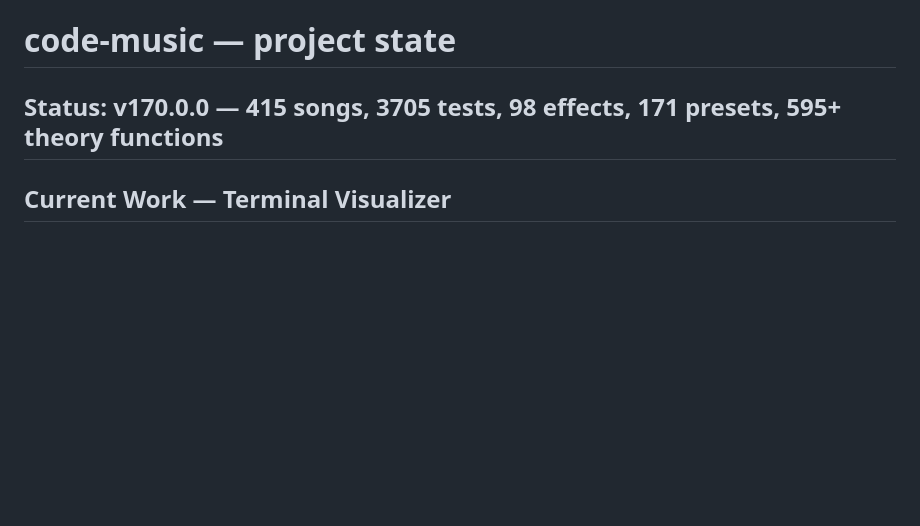
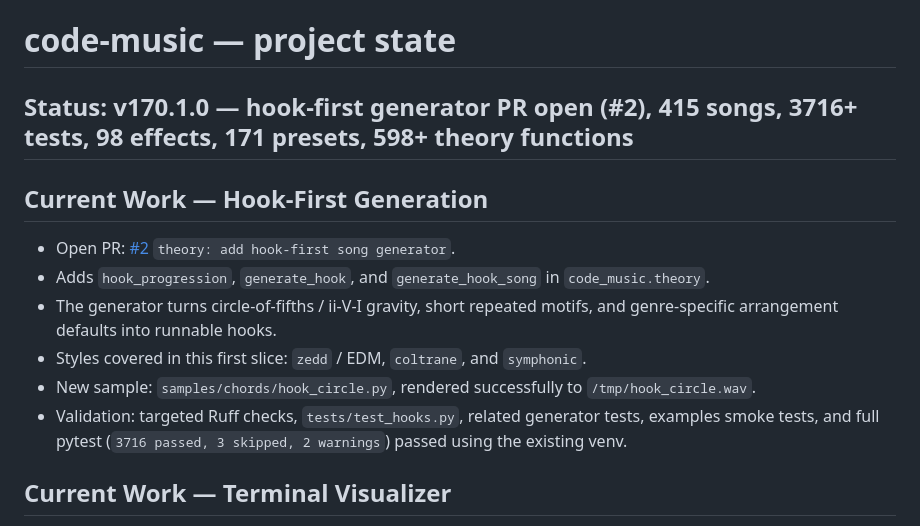
Before and after one commit to Talador12/code-music, a Markdown page: claude.md, the part around the change. Rendered like a GitHub page; blank space fills up the shorter version.

Commit message:
docs: track hook generator work

```diff
--- a/claude.md
+++ b/claude.md
@@ -1,6 +1,15 @@
 # code-music — project state
 
-## Status: v170.0.0 — 415 songs, 3705 tests, 98 effects, 171 presets, 595+ theory functions
+## Status: v170.1.0 — hook-first generator PR open (#2), 415 songs, 3716+ tests, 98 effects, 171 presets, 598+ theory functions
+
+## Current Work — Hook-First Generation
+
+- Open PR: [#2](https://github.com/Talador12/code-music/pull/2) `theory: add hook-first song generator`.
+- Adds `hook_progression`, `generate_hook`, and `generate_hook_song` in `code_music.theory`.
+- The generator turns circle-of-fifths / ii-V-I gravity, short repeated motifs, and genre-specific arrangement defaults into runnable hooks.
+- Styles covered in this first slice: `zedd` / EDM, `coltrane`, and `symphonic`.
+- New sample: `samples/chords/hook_circle.py`, rendered successfully to `/tmp/hook_circle.wav`.
+- Validation: targeted Ruff checks, `tests/test_hooks.py`, related generator tests, examples smoke tests, and full pytest (`3716 passed, 3 skipped, 2 warnings`) passed using the existing venv.
 
 ## Current Work — Terminal Visualizer
 
```
